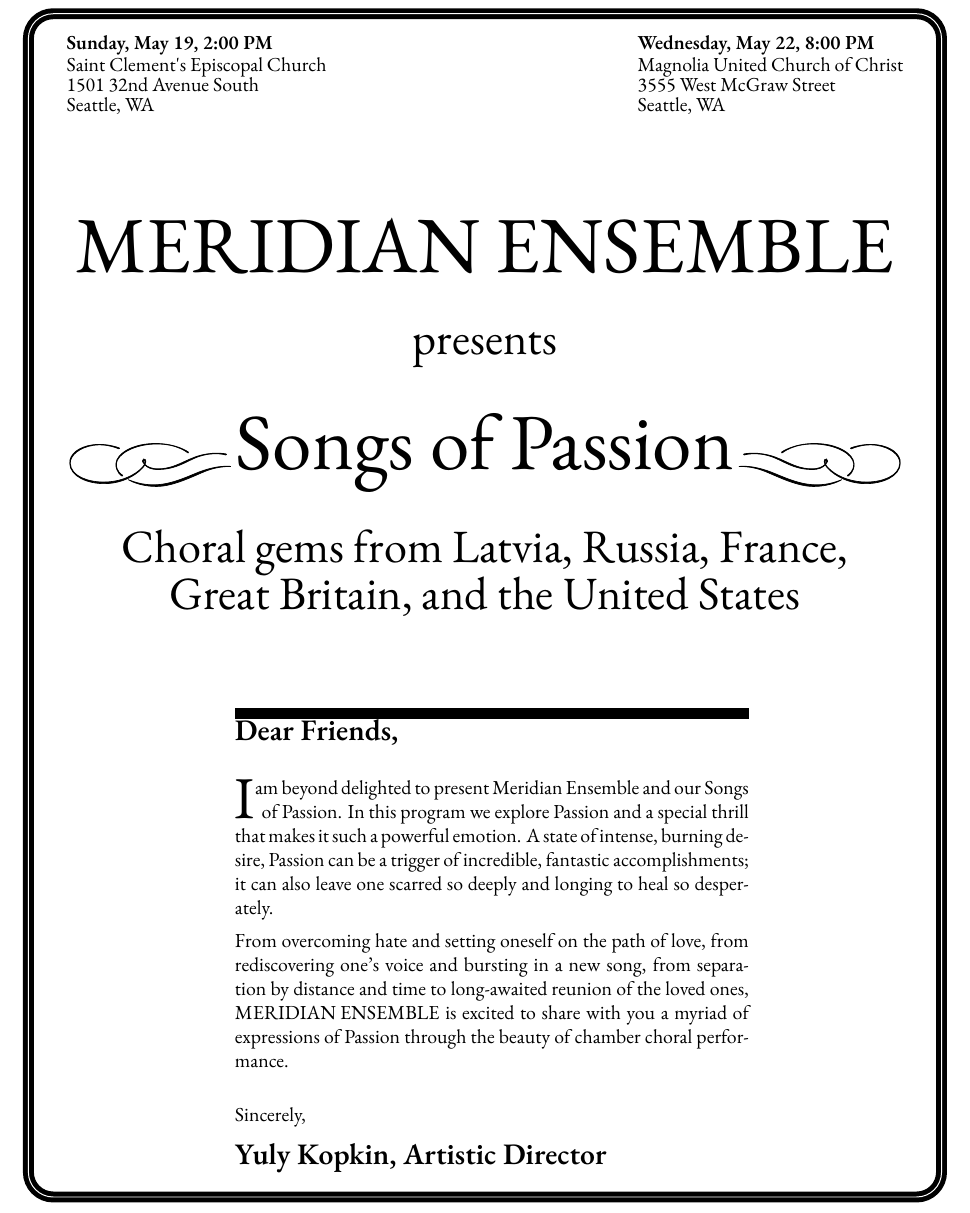
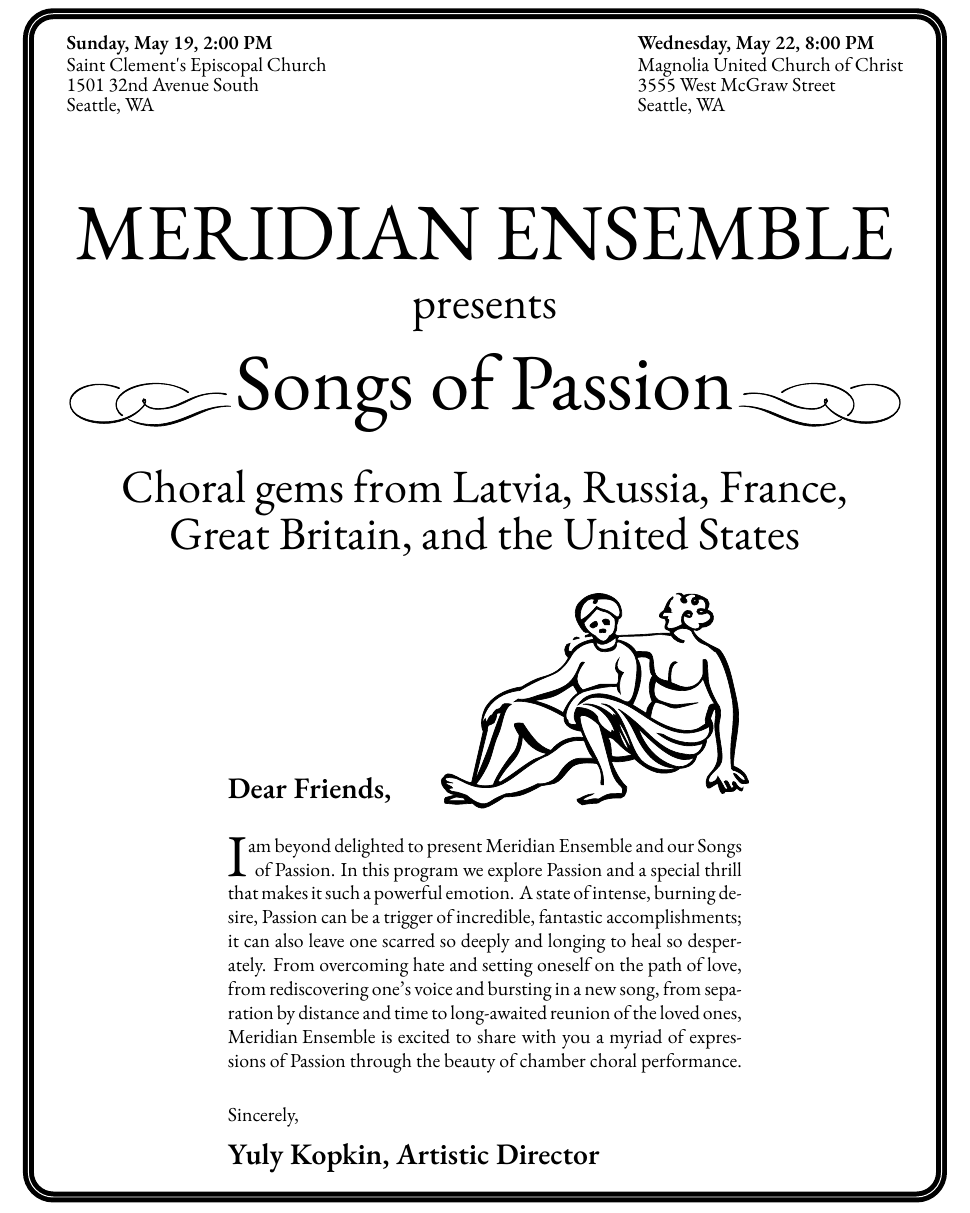
Before and after one commit to neiljackson1984/meridian_ensemble_program, a LaTeX document (program.tex): part of page 1 of 4, cut so that both start at the same text. Compiled offline with XeLaTeX; a missing font is replaced by an installed copy or a similar font.

Commit message:
restored welcome letter paragraph and capitalization.  removed the horizontal rule and replaced with lovers as a separator between title and letter.  Tweaked vertical position of title a bit to accentuate separation between letter and title.

```diff
--- a/program.tex
+++ b/program.tex
@@ -107,12 +107,12 @@
 }
 % \vskip 0.1in%
 % \hrule%
-\vfil
+\vskip 0.65in
 {\centering
     \fontA{}MERIDIAN ENSEMBLE
-    \vskip 0.2in
+    \vskip 0in
     \fontB{}presents
-    \vskip 0.2in
+    \vskip 0in
     \rput[r](-3pt,3pt){\pgfornament[scale=.45]{72}}
     \fontA{}Songs of Passion%
     \rput[l](3pt,3pt){\pgfornament[scale=.45]{73}}\\
@@ -133,8 +133,16 @@
 %
 % \vskip 0.2in
 % \hrule
-\vfil%
-\hbox to \hsize{
+\vfil
+\hbox to \hsize{%
+    \hbox to 0pt{%
+        \hskip 3.1in%
+        \vbox to 0pt {%
+            \vskip -4.9in%
+            \pgfornament[height=1.8in]{160}%
+            \vfilneg
+        }%
+    }%
     % \fbox{\begin{varwidth}[b]{8in}%
         % \pgfornament[height=2.3in]{160}%
         % \vskip 0pt
@@ -142,20 +150,17 @@
         % % \hrule height10pt width20pt depth0pt\relax\hss\relax\unskip\hskip 0pt minus 1fill %
     % \end{varwidth}}
     \hfil%
-    \hskip 6pt
     \begin{minipage}[b]{4.3in}\setlength{\parskip}{\medskipamount}
-        \hrule height7pt
+        % \hrule height2pt
         {\fontD{}\textbf{Dear Friends,}}
         \bigskip
         \lettrine[lines=2,loversize=0.25,findent=-2pt]{I}{} am beyond delighted to present Meridian Ensemble and our Songs of Passion. In this
         program we explore Passion and a special thrill that makes it such a powerful emotion.
         A state of intense, burning desire, Passion can be a trigger of incredible, fantastic
         accomplishments; it can also leave one scarred so deeply and longing to heal so
-        desperately.
-
-        From overcoming hate and setting oneself on the path of love, from
+        desperately. From overcoming hate and setting oneself on the path of love, from
         rediscovering one’s voice and bursting in a new song, from separation by distance and
-        time to long-awaited reunion of the loved ones, \makebox{MERIDIAN ENSEMBLE} is excited to share
+        time to long-awaited reunion of the loved ones, \makebox{Meridian Ensemble} is excited to share
         with you a myriad of expressions of Passion through the beauty of chamber choral
         performance.
 
```
Also changed, not shown: 1 other file.
